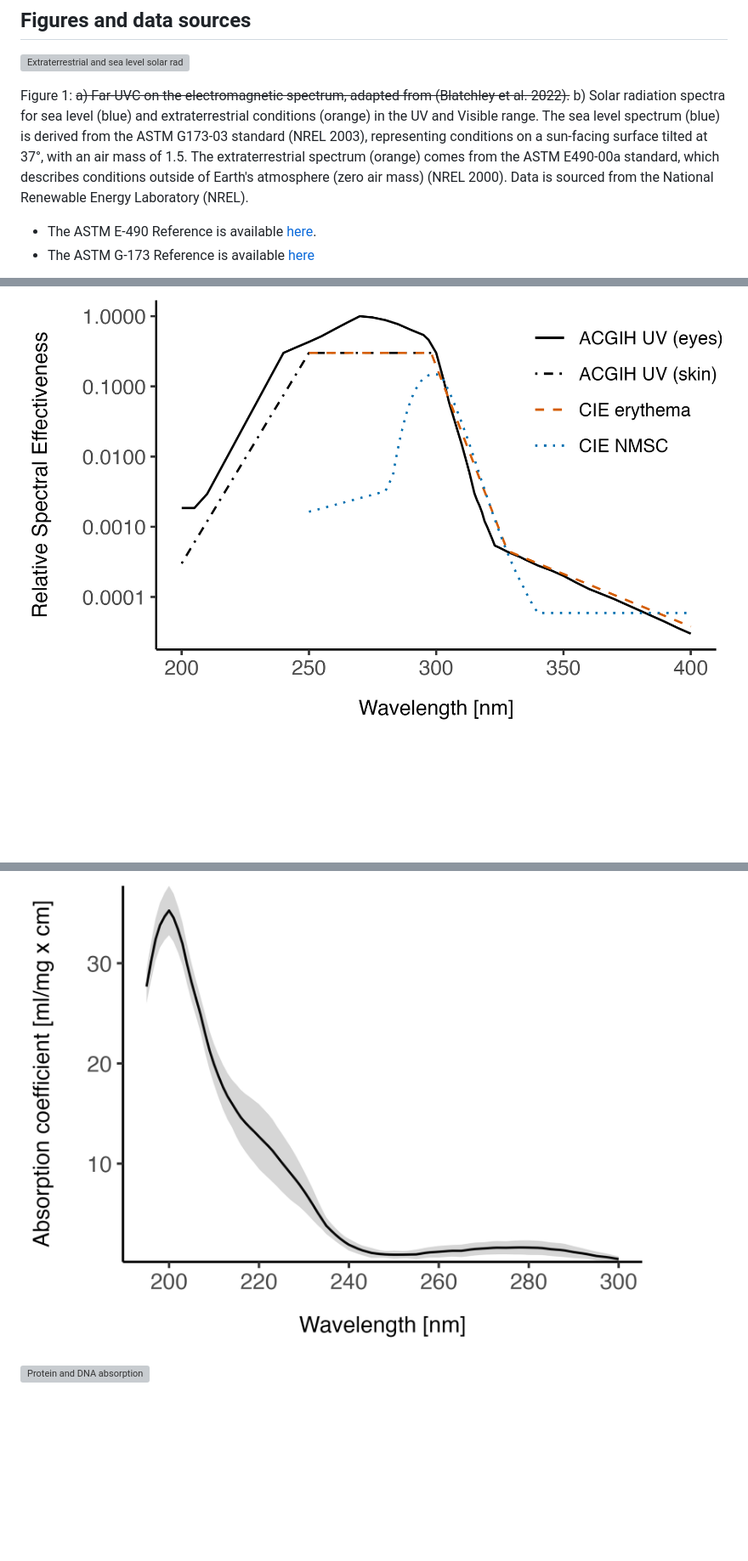
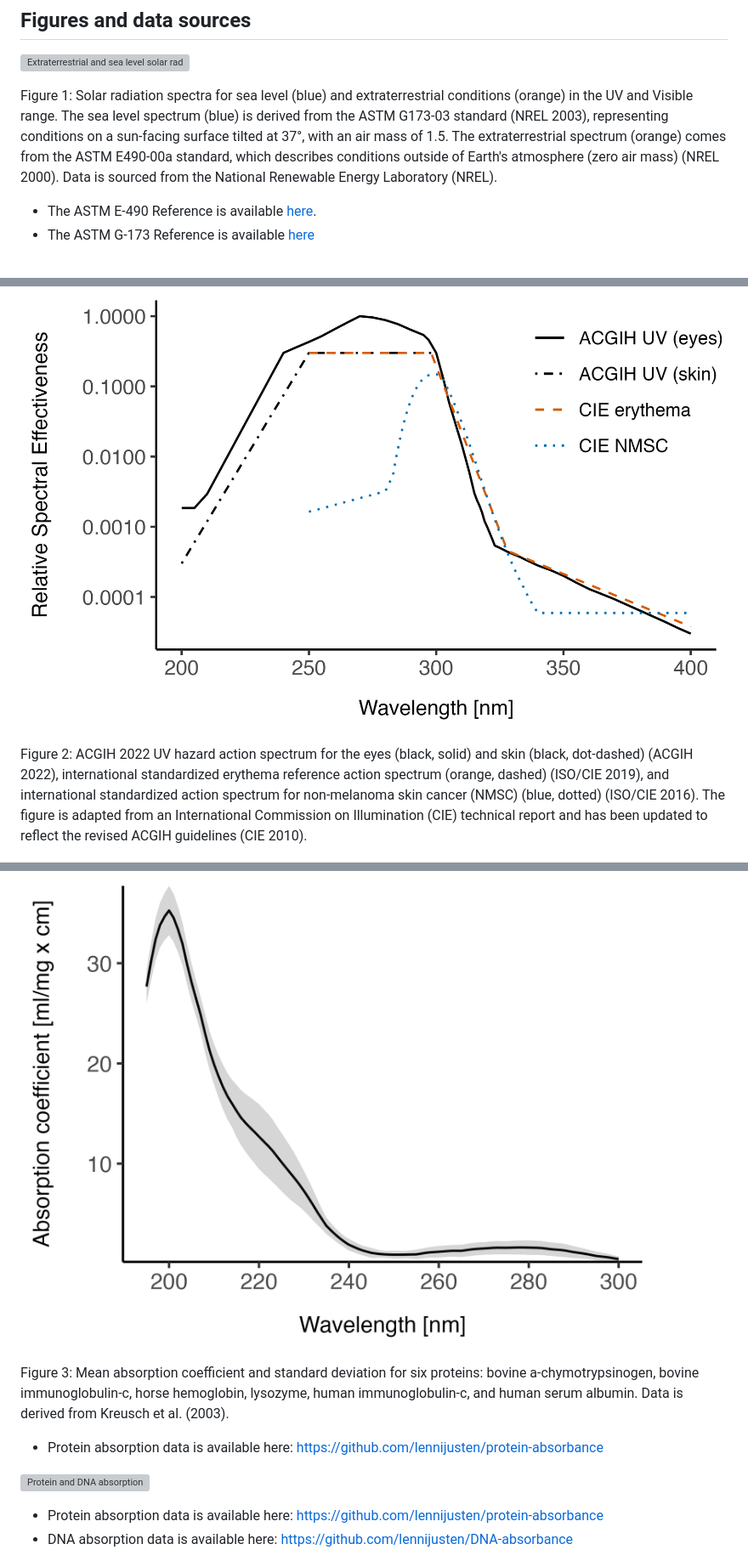
Before and after one commit to max-goerlitz/far-UVC-safety-figures, a Markdown page: README.md, 3 parts joined by grey strips. Shown: that part at 85% size. GitHub-like rendering; blank space fills up the shorter version; grey boxes are pictures that could not be loaded.

```diff
--- a/README.md
+++ b/README.md
@@ -13,13 +13,20 @@ We warmly welcome any feedback or questions. If you identify any mistakes or imp
 ## Figures and data sources
 ![Extraterrestrial and sea level solar radiation](./figure%20image%20files/combined_solarplot.svg)
 
-Figure 1: ~~a) Far-UVC on the electromagnetic spectrum, adapted from (Blatchley et al. 2022).~~ b) Solar radiation spectra for sea level (blue) and extraterrestrial conditions (orange) in the UV and Visible range. The sea level spectrum (blue) is derived from the ASTM G173-03 standard (NREL 2003), representing conditions on a sun-facing surface tilted at 37°, with an air mass of 1.5. The extraterrestrial spectrum (orange) comes from the ASTM E490-00a standard, which describes conditions outside of Earth's atmosphere (zero air mass) (NREL 2000). Data is sourced from the National Renewable Energy Laboratory (NREL).
+Figure 1: Solar radiation spectra for sea level (blue) and extraterrestrial conditions (orange) in the UV and Visible range. The sea level spectrum (blue) is derived from the ASTM G173-03 standard (NREL 2003), representing conditions on a sun-facing surface tilted at 37°, with an air mass of 1.5. The extraterrestrial spectrum (orange) comes from the ASTM E490-00a standard, which describes conditions outside of Earth's atmosphere (zero air mass) (NREL 2000). Data is sourced from the National Renewable Energy Laboratory (NREL).
 - The ASTM E-490 Reference is available [here](https://www.nrel.gov/grid/solar-resource/spectra-astm-e490.html).
 - The ASTM G-173 Reference is available [here](https://www.nrel.gov/grid/solar-resource/spectra-am1.5.html)
 
 ![ACGIH, erythema and NMSC action spectra](./figure%20image%20files/acgih_erythema_nmsc_one_panel.png)
 
+Figure 2: ACGIH 2022 UV hazard action spectrum for the eyes (black, solid) and skin (black, dot-dashed) (ACGIH 2022), international standardized erythema reference action spectrum (orange, dashed) (ISO/CIE 2019), and international standardized action spectrum for non-melanoma skin cancer (NMSC) (blue, dotted) (ISO/CIE 2016). The figure is adapted from an International Commission on Illumination (CIE) technical report and has been updated to reflect the revised ACGIH guidelines (CIE 2010).
+
 ![Protein absorption](./figure%20image%20files/protein_absorption.png)
 
+Figure 3: Mean absorption coefficient and standard deviation for six proteins: bovine a-chymotrypsinogen, bovine immunoglobulin-c, horse hemoglobin, lysozyme, human immunoglobulin-c, and human serum albumin. Data is derived from Kreusch et al. (2003).
+- Protein absorption data is available here: https://github.com/lennijusten/protein-absorbance
+
 ![Protein and DNA absorption](./figure%20image%20files/protein_and_DNA_absorption.png)
+- Protein absorption data is available here: https://github.com/lennijusten/protein-absorbance
+- DNA absorption data is available here: https://github.com/lennijusten/DNA-absorbance
 
```
Also changed, not shown: other parts of README.md (+2 -0 lines).
